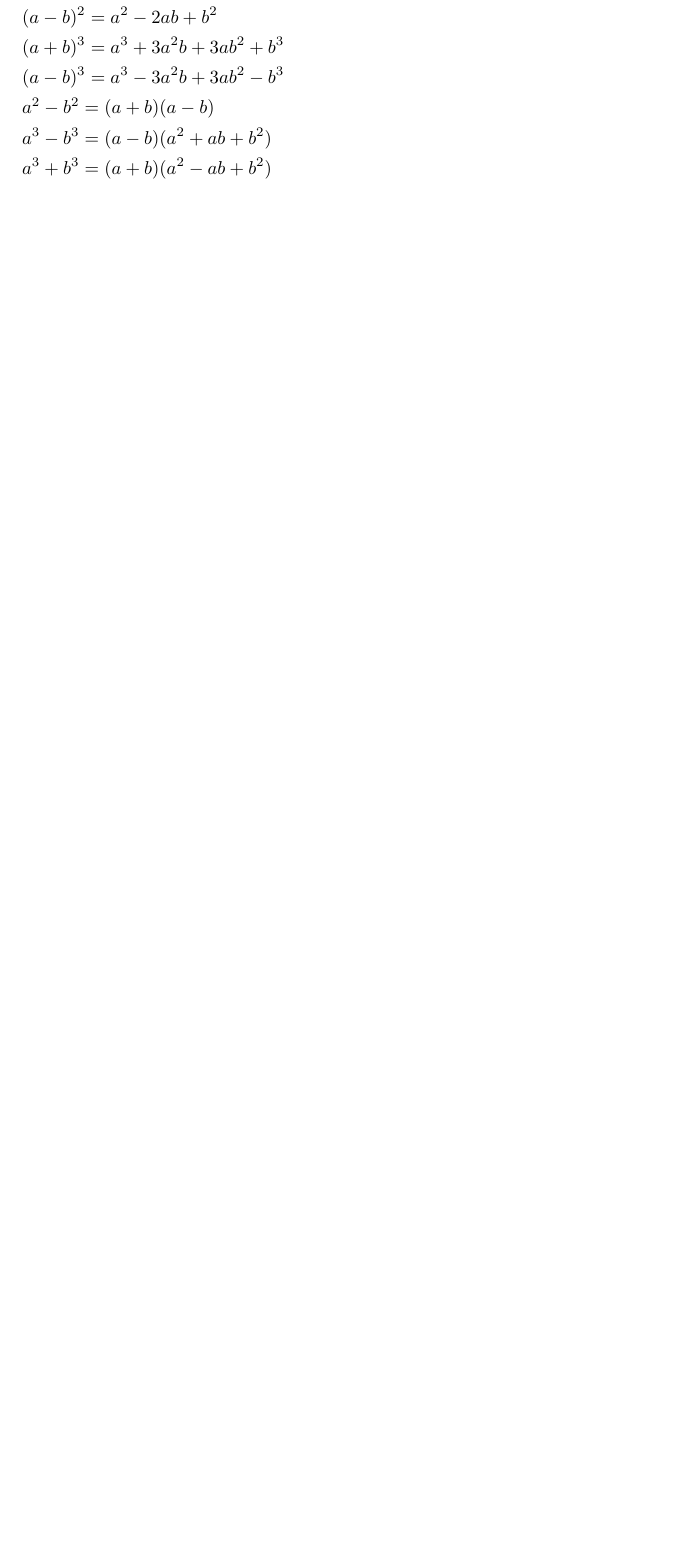
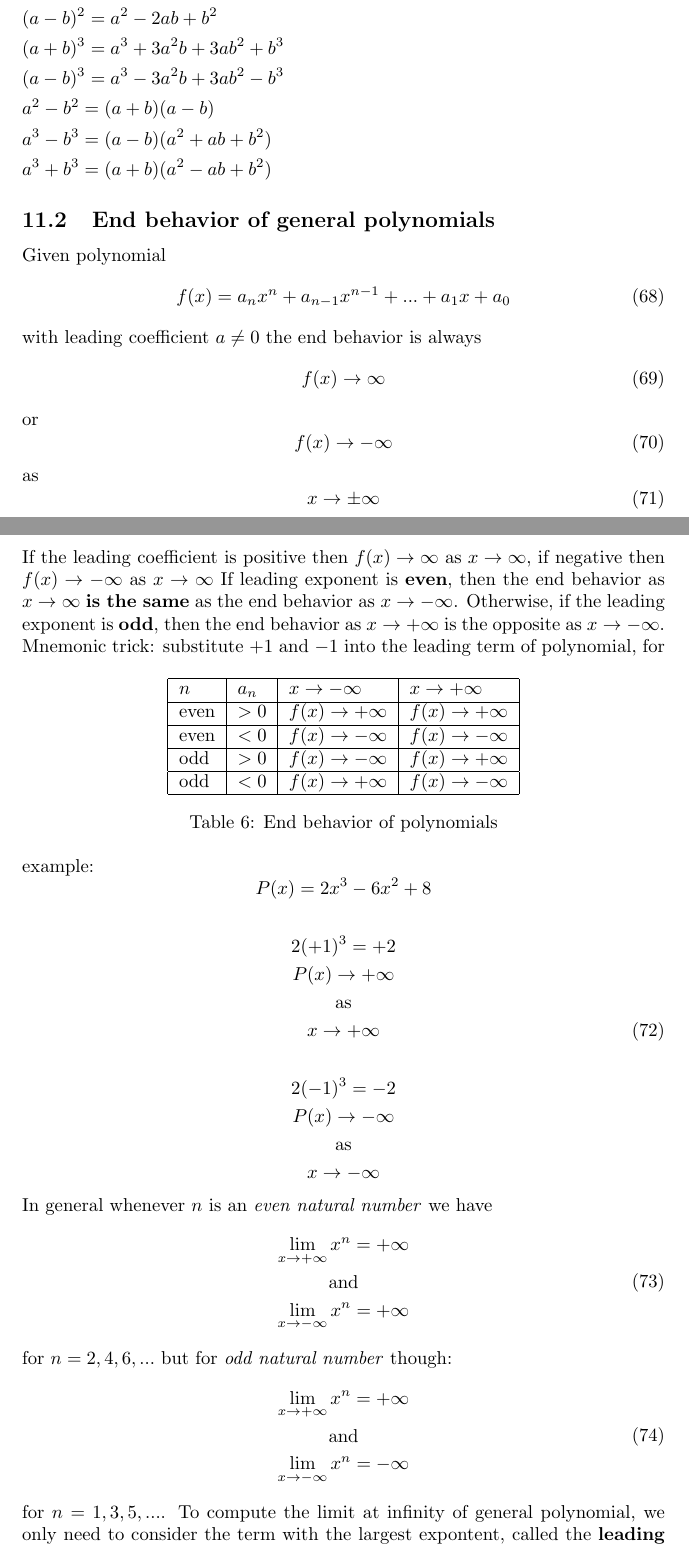
Before and after one commit to vollcheck/math-academy, a LaTeX document (cards/paper.tex): part of page 14 of 17 before the commit and two parts of pages 14 and 15 of 18 after it, the two joined at a grey line, cut so that both start at the same text, the shorter picture padded with empty space. Compiled offline with pdfLaTeX.

Commit message:
end behavior of polynomials

```diff
--- a/cards/paper.tex
+++ b/cards/paper.tex
@@ -732,4 +733,81 @@ Sum rule:
   & a^3 - b^3 = (a - b)(a^2 + ab + b^2) & \\
   & a^3 + b^3 = (a + b)(a^2 - ab + b^2) &
 \end{flalign*}
-
+\subsection{End behavior of general polynomials}
+Given polynomial
+\begin{equation}
+  f(x) = a_nx^n + a_{n-1}x^{n-1} + ... +a_1x + a_0
+\end{equation}
+with leading coefficient $a \neq 0$ the end behavior is always
+\begin{equation}
+  f(x) \rightarrow \infty
+\end{equation}
+or
+\begin{equation}
+  f(x) \rightarrow -\infty
+\end{equation}
+as
+\begin{equation}
+  x \rightarrow \pm \infty
+\end{equation}
+If the leading coefficient is positive then
+$f(x) \rightarrow \infty$ as $x \rightarrow \infty$,
+if negative then
+$f(x) \rightarrow -\infty$ as $x \rightarrow \infty$
+If leading exponent is \textbf{even}, then the end behavior as $x \rightarrow \infty$ \textbf{is the same} as the end behavior as $x \rightarrow -\infty$.
+Otherwise, if the leading exponent is \textbf{odd}, then the end behavior as $x \rightarrow +\infty$ is the opposite as $x \rightarrow -\infty$.
+\begin{table}[htbp]
+  \centering
+  \begin{tabular}{|l|l|l|l|}
+    \hline
+    \textbf{$n$} & \textbf{$a_n$} & \textbf{$x \rightarrow -\infty$} & \textbf{$x \rightarrow +\infty$} \\
+    \hline
+    even & $>0$ & $f(x) \rightarrow +\infty$ & $f(x) \rightarrow +\infty$ \\
+    \hline
+    even & $<0$ & $f(x) \rightarrow -\infty$ & $f(x) \rightarrow -\infty$ \\
+    \hline
+    odd & $>0$ & $f(x) \rightarrow -\infty$ & $f(x) \rightarrow +\infty$ \\
+    \hline
+    odd & $<0$ & $f(x) \rightarrow +\infty$ & $f(x) \rightarrow -\infty$ \\
+    \hline
+  \end{tabular}
+  \caption{End behavior of polynomials}
+  \label{tab:end_behavior_of_polynomials}
+\end{table}
+Mnemonic trick:
+substitute $+1$ and $-1$ into the leading term of polynomial, for example:
+\begin{equation}
+  \begin{gathered}
+    P(x) = 2x^3 - 6x^2 + 8 \\
+    \\
+    2(+1)^3 = +2 \\
+    P(x) \rightarrow +\infty \\
+    \text{as} \\
+    x \rightarrow +\infty \\
+    \\
+    2(-1)^3 = -2 \\
+    P(x) \rightarrow -\infty \\
+    \text{as} \\
+    x \rightarrow -\infty \\
+  \end{gathered}
+\end{equation}
+In general whenever $n$ is an \textit{even natural number} we have
+\begin{equation}
+  \begin{gathered}
+    \lim_{x \to +\infty}x^n = +\infty \\
+    \text{and} \\
+    \lim_{x \to -\infty}x^n = +\infty
+  \end{gathered}
+\end{equation}
+for $n = 2, 4, 6, ...$ but for \textit{odd natural number} though:
+\begin{equation}
+  \begin{gathered}
+    \lim_{x \to +\infty}x^n = +\infty \\
+    \text{and} \\
+    \lim_{x \to -\infty}x^n = -\infty
+  \end{gathered}
+\end{equation}
+for $n = 1, 3, 5, ...$. To compute the limit at infinity of general polynomial, we only need
+to consider the term with the largest expontent, called the \textbf{leading term}.
+All of the other terms can be disregarded.
+\begin{equation}
```
Also changed, not shown: cards/paper.tex (14 more changed lines). Lines whose indentation alone changed are shown as unchanged.
